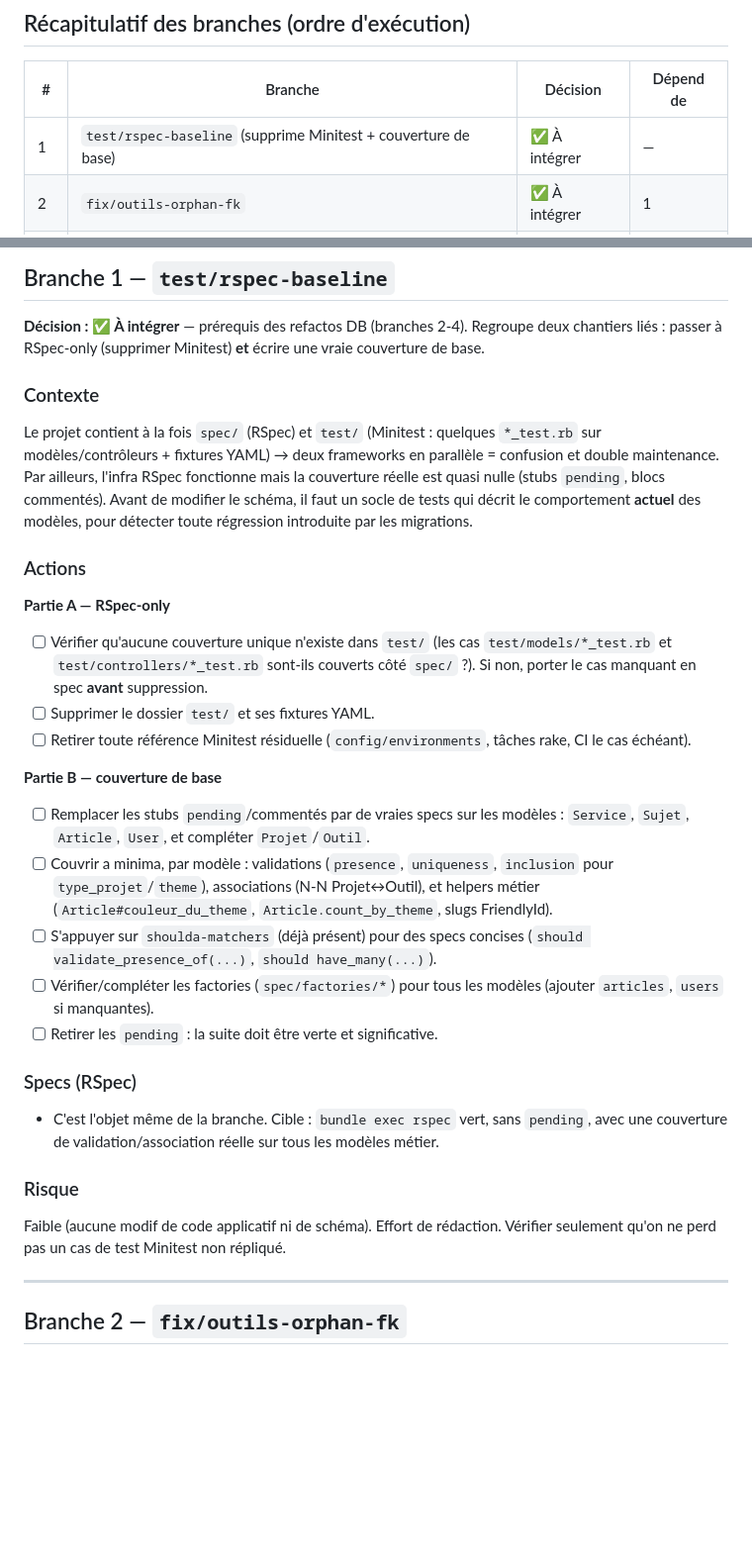
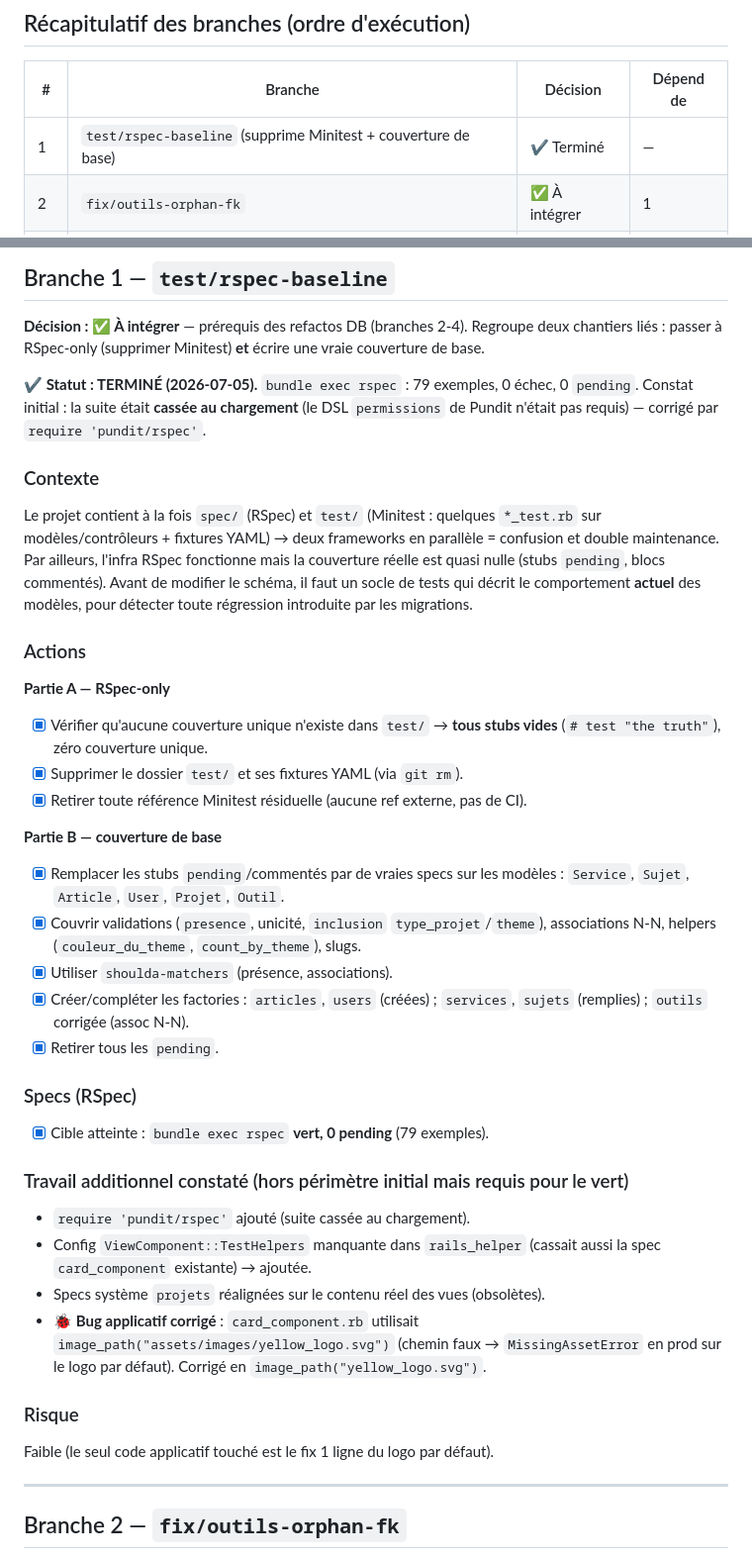
Before and after one commit to MaxOudin/monsite, a Markdown page: documentation/09_ROADMAP_AMELIORATIONS.md, 2 parts joined by grey strips. Shown at 99% size. GitHub-like rendering; blank space fills up the shorter version.

```diff
--- a/documentation/09_ROADMAP_AMELIORATIONS.md
+++ b/documentation/09_ROADMAP_AMELIORATIONS.md
@@ -38,7 +38,7 @@
 
 | # | Branche | Décision | Dépend de |
 |---|---------|----------|-----------|
-| 1 | `test/rspec-baseline` (supprime Minitest + couverture de base) | ✅ À intégrer | — |
+| 1 | `test/rspec-baseline` (supprime Minitest + couverture de base) | ✔️ Terminé | — |
 | 2 | `fix/outils-orphan-fk` | ✅ À intégrer | 1 |
 | 3 | `fix/db-not-null-constraints` | ✅ À intégrer | 2 |
 | 4 | `fix/db-unique-indexes` | ✅ À intégrer | 3 |
@@ -63,6 +63,10 @@ filet qui rend les migrations DDL (branches 2-4) sûres à réaliser.
 Regroupe deux chantiers liés : passer à RSpec-only (supprimer Minitest) **et**
 écrire une vraie couverture de base.
 
+**✔️ Statut : TERMINÉ (2026-07-05).** `bundle exec rspec` : 79 exemples, 0 échec,
+0 `pending`. Constat initial : la suite était **cassée au chargement** (le DSL
+`permissions` de Pundit n'était pas requis) — corrigé par `require 'pundit/rspec'`.
+
 ### Contexte
 Le projet contient à la fois `spec/` (RSpec) et `test/` (Minitest : quelques
 `*_test.rb` sur modèles/contrôleurs + fixtures YAML) → deux frameworks en
@@ -74,34 +78,35 @@ par les migrations.
 
 ### Actions
 **Partie A — RSpec-only**
-- [ ] Vérifier qu'aucune couverture unique n'existe dans `test/` (les cas
-      `test/models/*_test.rb` et `test/controllers/*_test.rb` sont-ils couverts
-      côté `spec/` ?). Si non, porter le cas manquant en spec **avant** suppression.
-- [ ] Supprimer le dossier `test/` et ses fixtures YAML.
-- [ ] Retirer toute référence Minitest résiduelle (`config/environments`,
-      tâches rake, CI le cas échéant).
+- [x] Vérifier qu'aucune couverture unique n'existe dans `test/` → **tous stubs
+      vides** (`# test "the truth"`), zéro couverture unique.
+- [x] Supprimer le dossier `test/` et ses fixtures YAML (via `git rm`).
+- [x] Retirer toute référence Minitest résiduelle (aucune ref externe, pas de CI).
 
 **Partie B — couverture de base**
-- [ ] Remplacer les stubs `pending`/commentés par de vraies specs sur les
-      modèles : `Service`, `Sujet`, `Article`, `User`, et compléter `Projet`/`Outil`.
-- [ ] Couvrir a minima, par modèle : validations (`presence`, `uniqueness`,
-      `inclusion` pour `type_projet`/`theme`), associations (N-N Projet↔Outil),
-      et helpers métier (`Article#couleur_du_theme`, `Article.count_by_theme`,
-      slugs FriendlyId).
-- [ ] S'appuyer sur `shoulda-matchers` (déjà présent) pour des specs concises
-      (`should validate_presence_of(...)`, `should have_many(...)`).
-- [ ] Vérifier/compléter les factories (`spec/factories/*`) pour tous les modèles
-      (ajouter `articles`, `users` si manquantes).
-- [ ] Retirer les `pending` : la suite doit être verte et significative.
+- [x] Remplacer les stubs `pending`/commentés par de vraies specs sur les
+      modèles : `Service`, `Sujet`, `Article`, `User`, `Projet`, `Outil`.
+- [x] Couvrir validations (`presence`, unicité, `inclusion` `type_projet`/`theme`),
+      associations N-N, helpers (`couleur_du_theme`, `count_by_theme`), slugs.
+- [x] Utiliser `shoulda-matchers` (présence, associations).
+- [x] Créer/compléter les factories : `articles`, `users` (créées) ;
+      `services`, `sujets` (remplies) ; `outils` corrigée (assoc N-N).
+- [x] Retirer tous les `pending`.
 
 ### Specs (RSpec)
-- C'est l'objet même de la branche. Cible : `bundle exec rspec` vert, sans
-  `pending`, avec une couverture de validation/association réelle sur tous les
-  modèles métier.
+- [x] Cible atteinte : `bundle exec rspec` **vert, 0 pending** (79 exemples).
+
+### Travail additionnel constaté (hors périmètre initial mais requis pour le vert)
+- `require 'pundit/rspec'` ajouté (suite cassée au chargement).
+- Config `ViewComponent::TestHelpers` manquante dans `rails_helper` (cassait
+  aussi la spec `card_component` existante) → ajoutée.
+- Specs système `projets` réalignées sur le contenu réel des vues (obsolètes).
+- 🐞 **Bug applicatif corrigé** : `card_component.rb` utilisait
+  `image_path("assets/images/yellow_logo.svg")` (chemin faux → `MissingAssetError`
+  en prod sur le logo par défaut). Corrigé en `image_path("yellow_logo.svg")`.
 
 ### Risque
-Faible (aucune modif de code applicatif ni de schéma). Effort de rédaction.
-Vérifier seulement qu'on ne perd pas un cas de test Minitest non répliqué.
+Faible (le seul code applicatif touché est le fix 1 ligne du logo par défaut).
 
 ---
 
```
